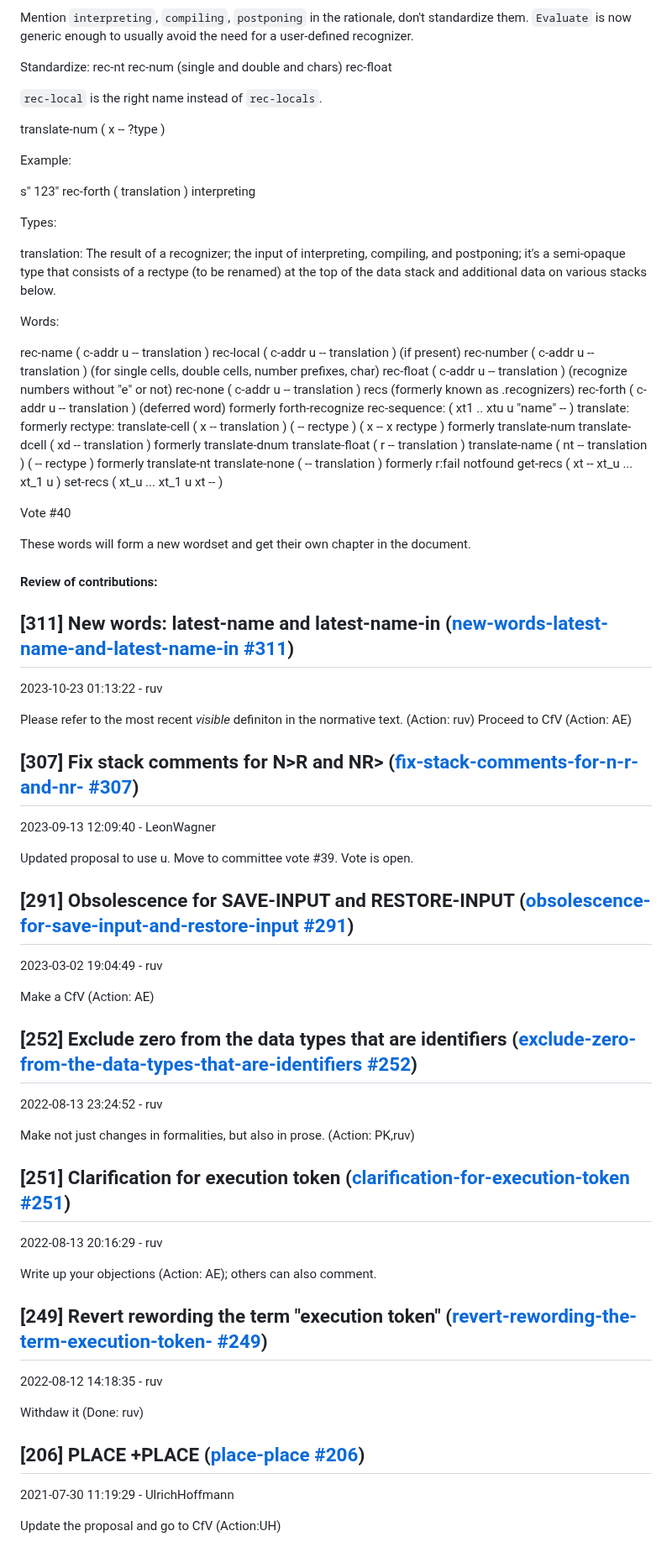
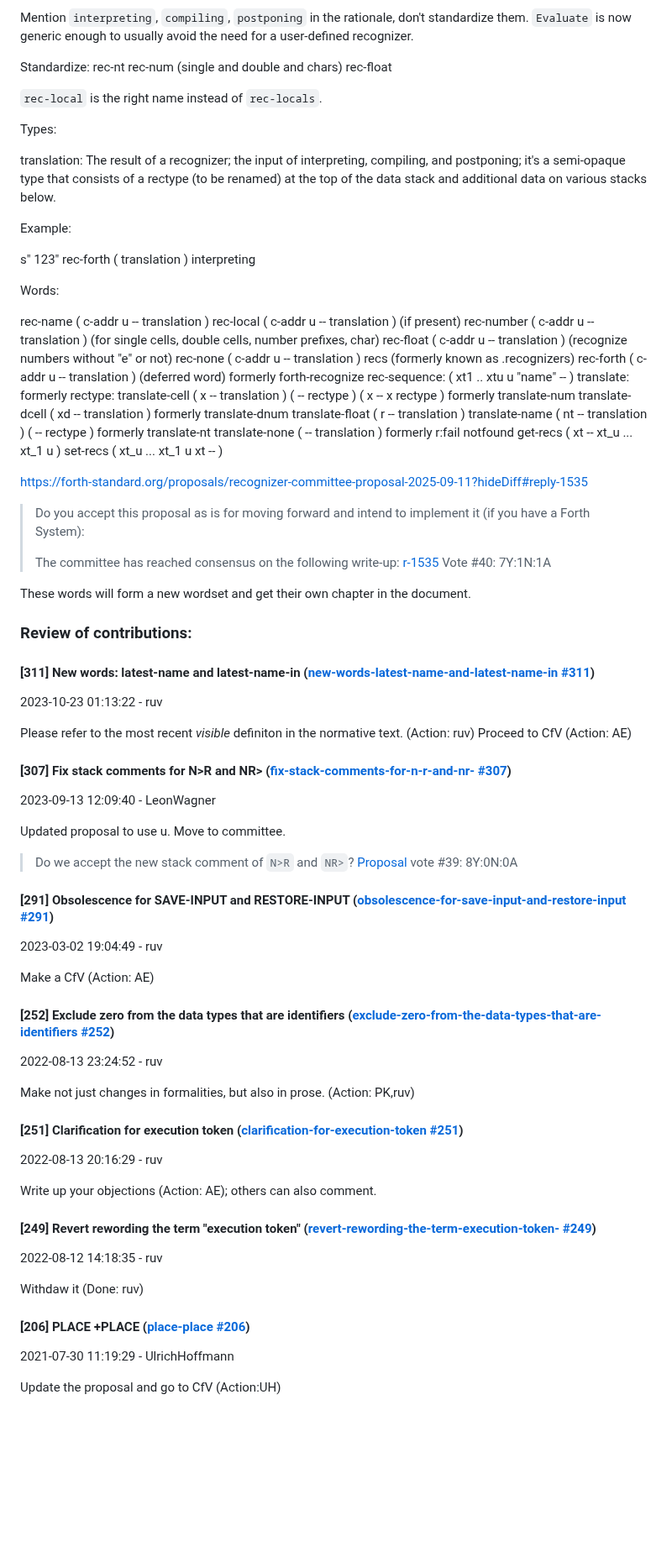
Before and after one commit to Forth-Standard/forth200x, a Markdown page: meetings/2025-09-10.md, the part around one of its changes. Shown at 84% size. Rendered like a GitHub page; blank space fills up the shorter version.

```diff
--- a/meetings/2025-09-10.md
+++ b/meetings/2025-09-10.md
@@ -114,18 +118,16 @@ Standardize: rec-nt rec-num (single and double and chars) rec-float
 
 `rec-local` is the right name instead of `rec-locals`.
 
-translate-num ( x -- ?type )
-
-Example:
-
-s" 123" rec-forth ( translation ) interpreting
-
 Types:
 
 translation: The result of a recognizer; the input of interpreting,
 compiling, and postponing; it's a semi-opaque type that consists of a
 rectype (to be renamed) at the top of the data stack and additional
 data on various stacks below.
+
+Example:
+
+s" 123" rec-forth ( translation ) interpreting
 
 Words:
 
@@ -146,48 +148,57 @@ translate-none ( -- translation ) formerly r:fail notfound
 get-recs ( xt -- xt_u ... xt_1 u )
 set-recs ( xt_u ... xt_1 u xt -- )
 
-Vote #40
+https://forth-standard.org/proposals/recognizer-committee-proposal-2025-09-11?hideDiff#reply-1535
+
+>Do you accept this proposal as is for moving forward and intend to
+>implement it (if you have a Forth System):
+>
+>The committee has reached consensus on the following write-up: [r-1535](https://forth-standard.org/proposals/recognizer-committee-proposal-2025-09-11?hideDiff#reply-1535)
+Vote #40: 7Y:1N:1A
 
 These words will form a new wordset and get their own chapter in the
 document.
 
+### Review of contributions:
 
-#### Review of contributions:
-
-## [311] New words: latest-name and latest-name-in ([new-words-latest-name-and-latest-name-in #311](/proposals/new-words-latest-name-and-latest-name-in#contribution-311))
+#### [311] New words: latest-name and latest-name-in ([new-words-latest-name-and-latest-name-in #311](/proposals/new-words-latest-name-and-latest-name-in#contribution-311))
 2023-10-23 01:13:22 - ruv
 
 Please refer to the most recent *visible* definiton in the normative
 text.  (Action: ruv)
 Proceed to CfV (Action: AE)
 
-## [307] Fix stack comments for N&gt;R and NR&gt; ([fix-stack-comments-for-n-r-and-nr- #307](/proposals/fix-stack-comments-for-n-r-and-nr-#contribution-307))
+#### [307] Fix stack comments for N&gt;R and NR&gt; ([fix-stack-comments-for-n-r-and-nr- #307](/proposals/fix-stack-comments-for-n-r-and-nr-#contribution-307))
 2023-09-13 12:09:40 - LeonWagner
 
-Updated proposal to use u.  Move to committee vote #39.  Vote is open.
+Updated proposal to use u.  Move to committee.
 
-## [291] Obsolescence for SAVE-INPUT and RESTORE-INPUT ([obsolescence-for-save-input-and-restore-input #291](/proposals/obsolescence-for-save-input-and-restore-input#contribution-291))
+> Do we accept the new stack comment of `N>R` and `NR>`?
+[Proposal](https://forth-standard.org/proposals/fix-stack-comments-for-n-r-and-nr-?hideDiff#reply-1532)
+vote #39: 8Y:0N:0A
+
+#### [291] Obsolescence for SAVE-INPUT and RESTORE-INPUT ([obsolescence-for-save-input-and-restore-input #291](/proposals/obsolescence-for-save-input-and-restore-input#contribution-291))
 2023-03-02 19:04:49 - ruv
 
 Make a CfV (Action: AE)
 
-## [252] Exclude zero from the data types that are identifiers ([exclude-zero-from-the-data-types-that-are-identifiers #252](/proposals/exclude-zero-from-the-data-types-that-are-identifiers#contribution-252))
+#### [252] Exclude zero from the data types that are identifiers ([exclude-zero-from-the-data-types-that-are-identifiers #252](/proposals/exclude-zero-from-the-data-types-that-are-identifiers#contribution-252))
 2022-08-13 23:24:52 - ruv
 
 Make not just changes in formalities, but also in prose.  (Action: PK,ruv)
 
 
-## [251] Clarification for execution token ([clarification-for-execution-token #251](/proposals/clarification-for-execution-token#contribution-251))
+#### [251] Clarification for execution token ([clarification-for-execution-token #251](/proposals/clarification-for-execution-token#contribution-251))
 2022-08-13 20:16:29 - ruv
 
 Write up your objections (Action: AE); others can also comment.
 
-## [249] Revert rewording the term &quot;execution token&quot; ([revert-rewording-the-term-execution-token- #249](/proposals/revert-rewording-the-term-execution-token-#contribution-249))
+#### [249] Revert rewording the term &quot;execution token&quot; ([revert-rewording-the-term-execution-token- #249](/proposals/revert-rewording-the-term-execution-token-#contribution-249))
 2022-08-12 14:18:35 - ruv
 
 Withdaw it (Done: ruv)
 
-## [206] PLACE +PLACE ([place-place #206](/proposals/place-place#contribution-206))
+#### [206] PLACE +PLACE ([place-place #206](/proposals/place-place#contribution-206))
 2021-07-30 11:19:29 - UlrichHoffmann
 
 Update the proposal and go to CfV (Action:UH)
```
Also changed, not shown: other parts of meetings/2025-09-10.md (+20 -25 lines).
